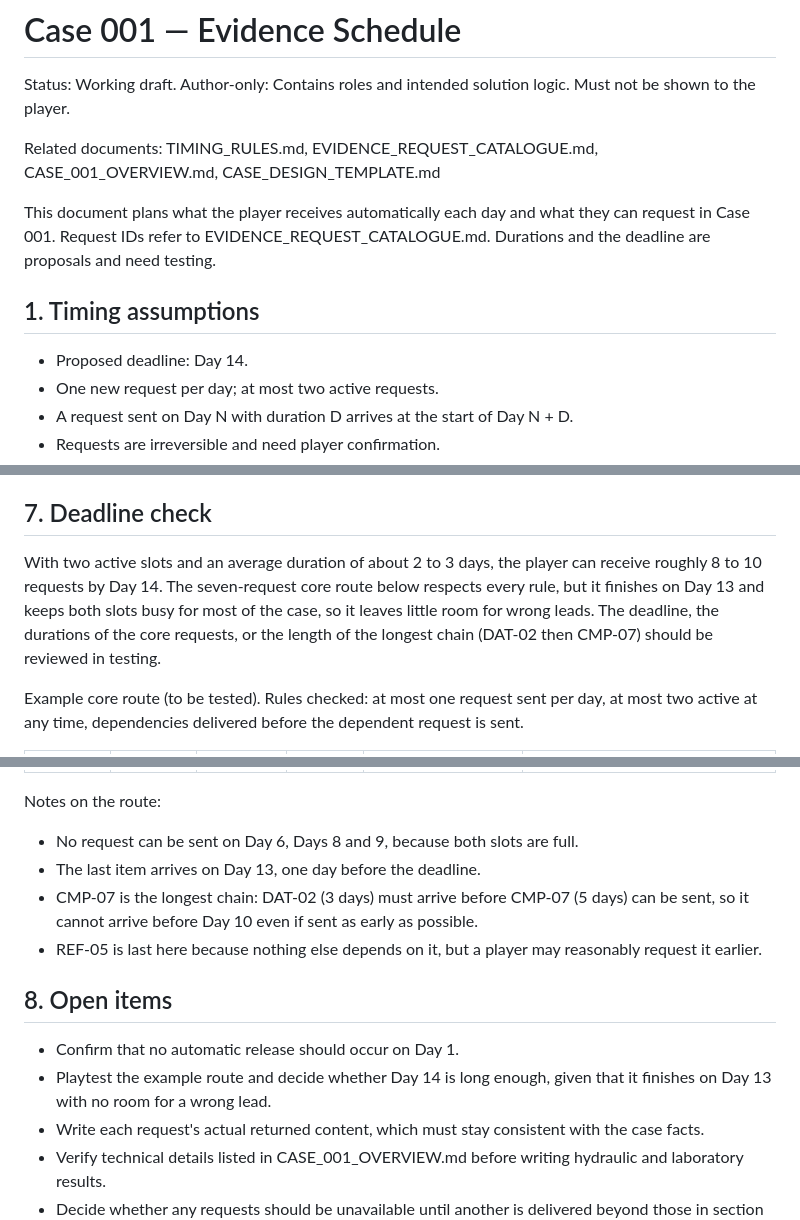
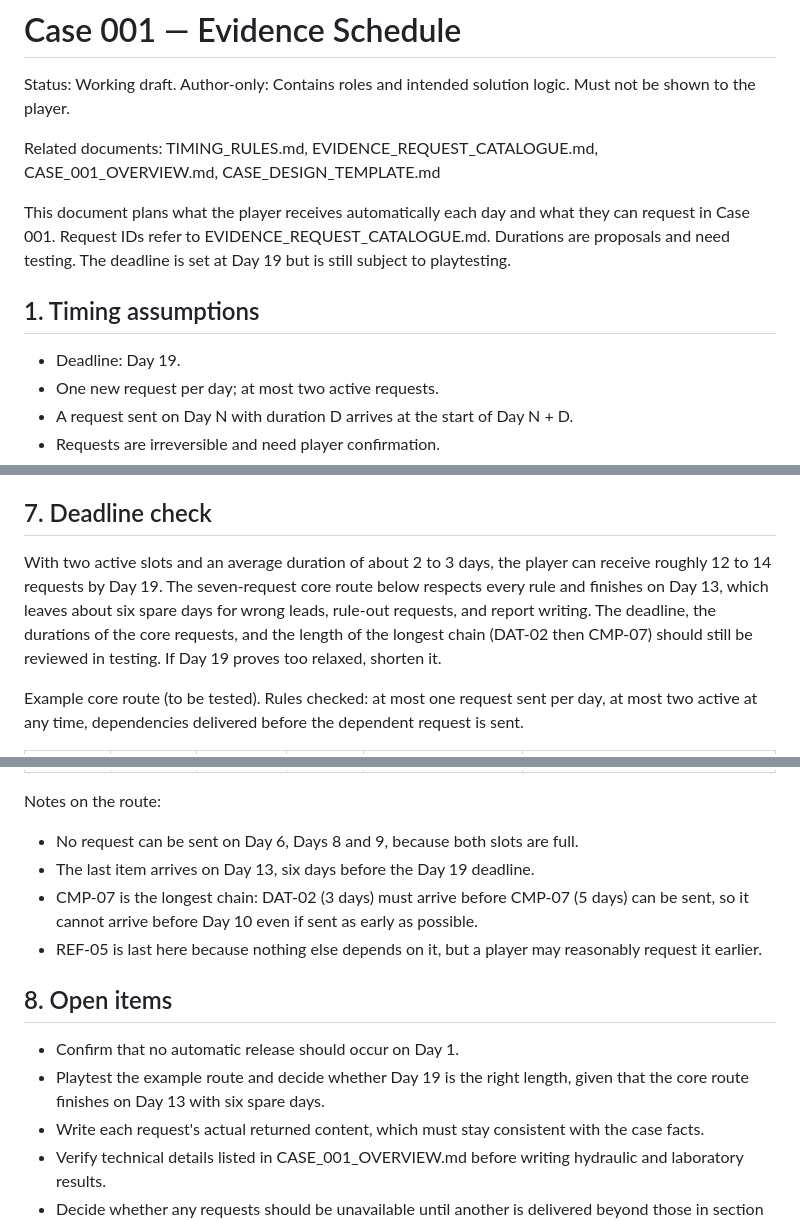
Before and after one commit to ltmuzza777-source/air-crash-investigation, a Markdown page: CASE_001_EVIDENCE_SCHEDULE.md, 3 parts joined by grey strips. Rendered like a GitHub page.

Commit message:
Set Case 001 deadline to Day 19

```diff
--- a/CASE_001_EVIDENCE_SCHEDULE.md
+++ b/CASE_001_EVIDENCE_SCHEDULE.md
@@ -5,11 +5,11 @@ Author-only: Contains roles and intended solution logic. Must not be shown to th
 
 Related documents: TIMING_RULES.md, EVIDENCE_REQUEST_CATALOGUE.md, CASE_001_OVERVIEW.md, CASE_DESIGN_TEMPLATE.md
 
-This document plans what the player receives automatically each day and what they can request in Case 001. Request IDs refer to EVIDENCE_REQUEST_CATALOGUE.md. Durations and the deadline are proposals and need testing.
+This document plans what the player receives automatically each day and what they can request in Case 001. Request IDs refer to EVIDENCE_REQUEST_CATALOGUE.md. Durations are proposals and need testing. The deadline is set at Day 19 but is still subject to playtesting.
 
 ## 1. Timing assumptions
 
-- Proposed deadline: Day 14.
+- Deadline: Day 19.
 - One new request per day; at most two active requests.
 - A request sent on Day N with duration D arrives at the start of Day N + D.
 - Requests are irreversible and need player confirmation.
@@ -149,7 +149,7 @@ These requests should return normal or non-conclusive results so the player can
 
 ## 7. Deadline check
 
-With two active slots and an average duration of about 2 to 3 days, the player can receive roughly 8 to 10 requests by Day 14. The seven-request core route below respects every rule, but it finishes on Day 13 and keeps both slots busy for most of the case, so it leaves little room for wrong leads. The deadline, the durations of the core requests, or the length of the longest chain (DAT-02 then CMP-07) should be reviewed in testing.
+With two active slots and an average duration of about 2 to 3 days, the player can receive roughly 12 to 14 requests by Day 19. The seven-request core route below respects every rule and finishes on Day 13, which leaves about six spare days for wrong leads, rule-out requests, and report writing. The deadline, the durations of the core requests, and the length of the longest chain (DAT-02 then CMP-07) should still be reviewed in testing. If Day 19 proves too relaxed, shorten it.
 
 Example core route (to be tested). Rules checked: at most one request sent per day, at most two active at any time, dependencies delivered before the dependent request is sent.
 
@@ -166,14 +166,14 @@ Example core route (to be tested). Rules checked: at most one request sent per d
 Notes on the route:
 
 - No request can be sent on Day 6, Days 8 and 9, because both slots are full.
-- The last item arrives on Day 13, one day before the deadline.
+- The last item arrives on Day 13, six days before the Day 19 deadline.
 - CMP-07 is the longest chain: DAT-02 (3 days) must arrive before CMP-07 (5 days) can be sent, so it cannot arrive before Day 10 even if sent as early as possible.
 - REF-05 is last here because nothing else depends on it, but a player may reasonably request it earlier.
 
 ## 8. Open items
 
 - Confirm that no automatic release should occur on Day 1.
-- Playtest the example route and decide whether Day 14 is long enough, given that it finishes on Day 13 with no room for a wrong lead.
+- Playtest the example route and decide whether Day 19 is the right length, given that the core route finishes on Day 13 with six spare days.
 - Write each request's actual returned content, which must stay consistent with the case facts.
 - Verify technical details listed in CASE_001_OVERVIEW.md before writing hydraulic and laboratory results.
 - Decide whether any requests should be unavailable until another is delivered beyond those in section 6.
```
Also changed, not shown: other parts of CASE_001_EVIDENCE_SCHEDULE.md (+1 -0 lines), GAME_OVERVIEW.md (+2 -2 lines), TIMING_RULES.md (+9 -7 lines).
